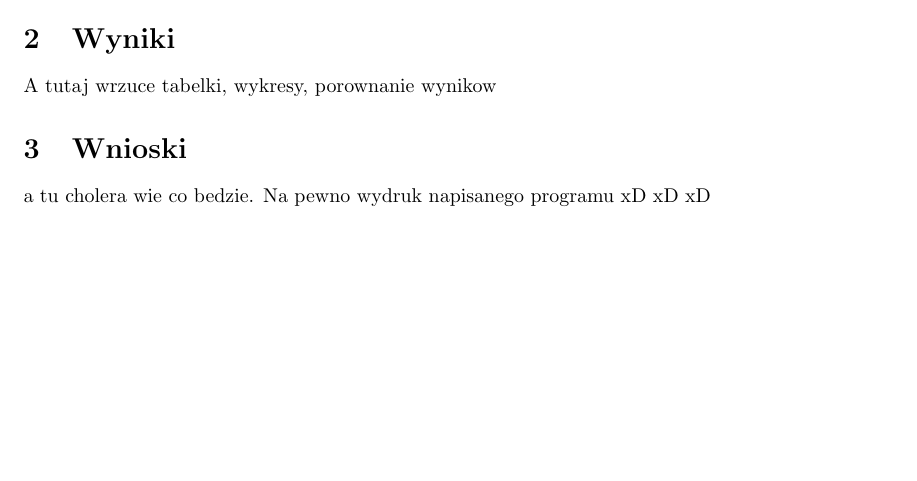
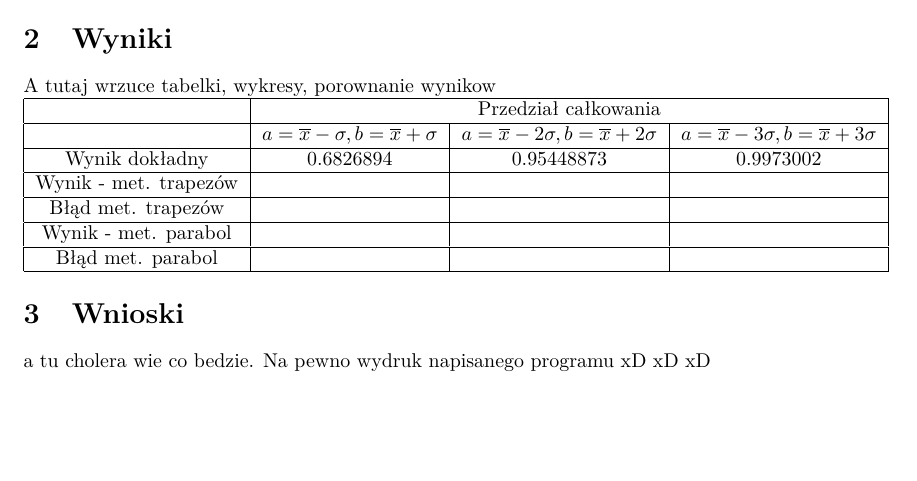
Before and after one commit to okrystecka/Calkowanie_numeryczne, a LaTeX document (sprawozdanie.tex): part of the page, cut so that both start at the same text. Compiled offline with pdfLaTeX.

Commit message:
Add files via upload

```diff
--- a/sprawozdanie.tex
+++ b/sprawozdanie.tex
@@ -2,6 +2,9 @@
 \usepackage{fancyhdr}
 %\usepackage{polski}
 %\usepackage[cp1250]{inputenc}
+\usepackage[T1]{fontenc}
+\usepackage[utf8]{inputenc}
+\usepackage{lmodern}
 \setlength{\textheight}{24.4cm}
 
 \begin{titlepage}
@@ -33,7 +36,24 @@
 			I = \frac{1}{\sigma\sqrt{2\pi}}  \int_{a}^{b} exp  \left( - \frac{(x-\overline{x})^2}{2\sigma^2}   \right) dx
 		\end{equation}
 	\section{Wyniki}
-	A tutaj wrzuce tabelki, wykresy, porownanie wynikow
+	A tutaj wrzuce tabelki, wykresy, porownanie wynikow\\
+	\begin{tabular}{|c|c|c|c|}
+		\hline
+		& \multicolumn{3}{c|}{Przedział całkowania} \\
+		\hline
+		& $a= \overline{x} - \sigma, b = \overline{x} + \sigma$ & $a= \overline{x} - 2 \sigma, b = \overline{x} + 2\sigma$ & $a= \overline{x} - 3 \sigma, b = \overline{x} + 3 \sigma$ \\
+		\hline
+		Wynik dokładny & 0.6826894 & 0.95448873 & 0.9973002 \\
+		\hline
+		Wynik - met. trapezów &  &  &  \\
+		\hline
+		Błąd met. trapezów &  &  &  \\
+		\hline
+		Wynik - met. parabol &  &  &  \\
+		\hline
+		Błąd met. parabol &  &  &  \\
+		\hline
+	\end{tabular}
 	\section{Wnioski}
 	a tu cholera wie co bedzie. Na pewno wydruk napisanego programu xD xD xD
 \end{document}
```
Also changed, not shown: sprawozdanie.tex (2 more changed lines).
